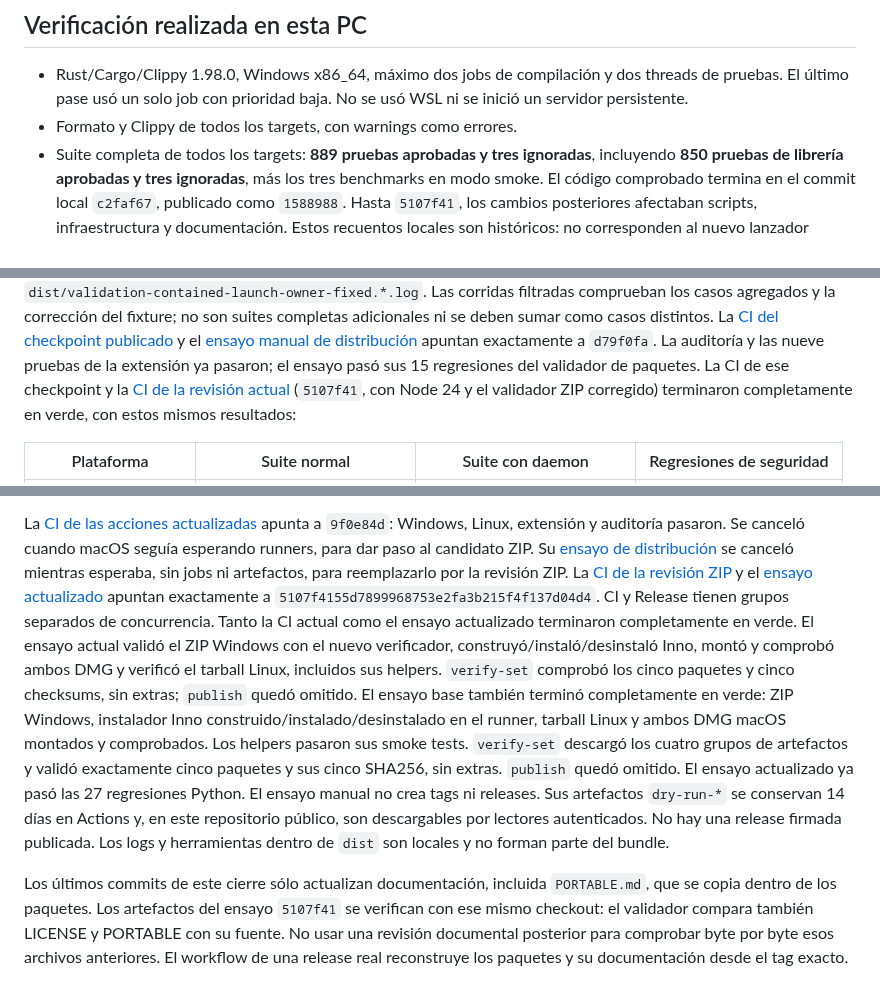
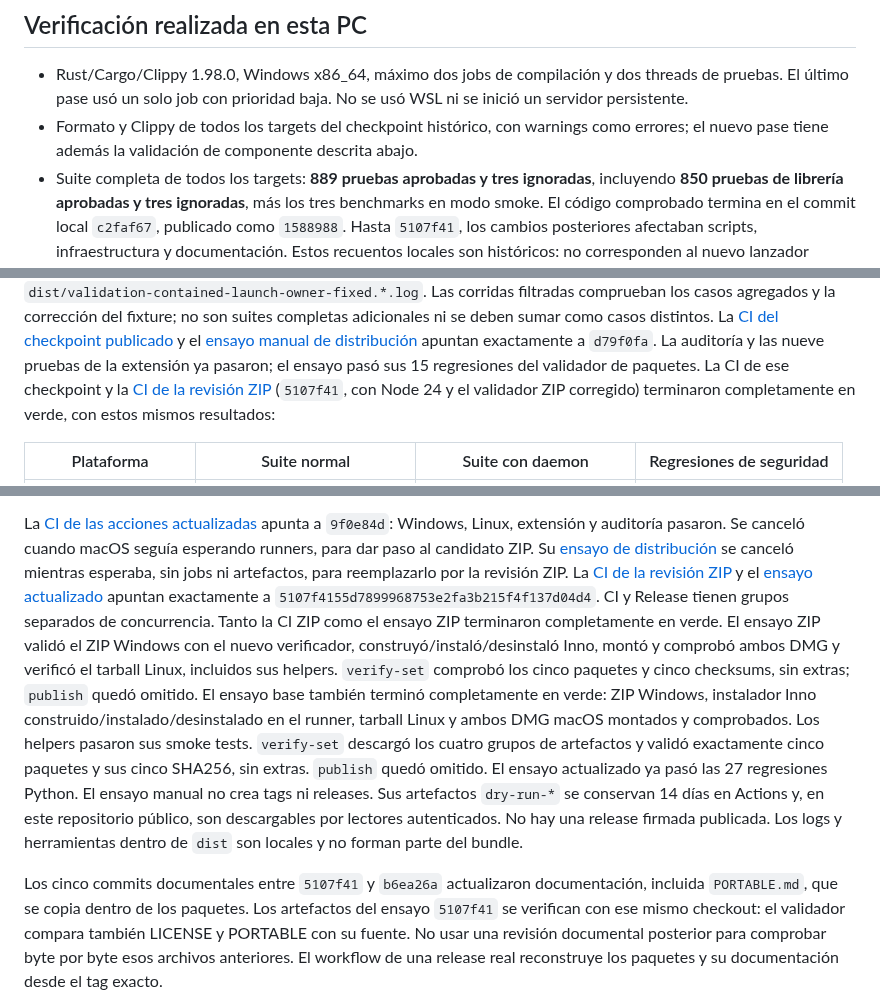
Before and after one commit to MauroProto/terminal-canvas, a Markdown page: docs/DELIVERY-CONTINUATION.md, 3 parts joined by grey strips. Drawn GitHub-style.

Commit message:
docs(delivery): distinguish historical CI and package checkpoints from the new launcher

```diff
--- a/docs/DELIVERY-CONTINUATION.md
+++ b/docs/DELIVERY-CONTINUATION.md
@@ -29,7 +29,8 @@ Online e invitaciones no reciben cambios funcionales en este pase.
 - Rust/Cargo/Clippy 1.98.0, Windows x86_64, máximo dos jobs de compilación y
   dos threads de pruebas. El último pase usó un solo job con prioridad baja.
   No se usó WSL ni se inició un servidor persistente.
-- Formato y Clippy de todos los targets, con warnings como errores.
+- Formato y Clippy de todos los targets del checkpoint histórico, con warnings
+  como errores; el nuevo pase tiene además la validación de componente descrita abajo.
 - Suite completa de todos los targets: **889 pruebas aprobadas y tres ignoradas**,
   incluyendo **850 pruebas de librería aprobadas y tres ignoradas**, más los tres
   benchmarks en modo smoke. El código comprobado termina en el commit local
@@ -106,7 +107,7 @@ y el [ensayo manual de distribución](https://github.com/MauroProto/terminal-can
 apuntan exactamente a `d79f0fa`. La auditoría y las nueve pruebas de la extensión
 ya pasaron; el ensayo pasó sus 15 regresiones del validador de paquetes.
 La CI de ese checkpoint y la
-[CI de la revisión actual](https://github.com/MauroProto/terminal-canvas/actions/runs/37549072652)
+[CI de la revisión ZIP](https://github.com/MauroProto/terminal-canvas/actions/runs/37549072652)
 (`5107f41`, con Node 24 y el validador ZIP corregido) terminaron completamente
 en verde, con estos mismos resultados:
 
@@ -129,8 +130,8 @@ se canceló mientras esperaba, sin jobs ni artefactos, para reemplazarlo por
 la revisión ZIP. La [CI de la revisión ZIP](https://github.com/MauroProto/terminal-canvas/actions/runs/37549072652)
 y el [ensayo actualizado](https://github.com/MauroProto/terminal-canvas/actions/runs/37549143310)
 apuntan exactamente a `5107f4155d7899968753e2fa3b215f4f137d04d4`.
-CI y Release tienen grupos separados de concurrencia. Tanto la CI actual como
-el ensayo actualizado terminaron completamente en verde. El ensayo actual validó
+CI y Release tienen grupos separados de concurrencia. Tanto la CI ZIP como
+el ensayo ZIP terminaron completamente en verde. El ensayo ZIP validó
 el ZIP Windows con el nuevo verificador, construyó/instaló/desinstaló Inno,
 montó y comprobó ambos DMG y verificó el tarball Linux, incluidos sus helpers.
 `verify-set` comprobó los cinco paquetes y cinco checksums, sin extras; `publish`
@@ -145,7 +146,7 @@ El ensayo manual no crea tags ni releases. Sus artefactos `dry-run-*` se conserv
 autenticados. No hay una release firmada publicada.
 Los logs y herramientas dentro de `dist` son locales y no forman parte del bundle.
 
-Los últimos commits de este cierre sólo actualizan documentación, incluida
+Los cinco commits documentales entre `5107f41` y `b6ea26a` actualizaron documentación, incluida
 `PORTABLE.md`, que se copia dentro de los paquetes. Los artefactos del ensayo
 `5107f41` se verifican con ese mismo checkout: el validador compara también
 LICENSE y PORTABLE con su fuente. No usar una revisión documental posterior
```
